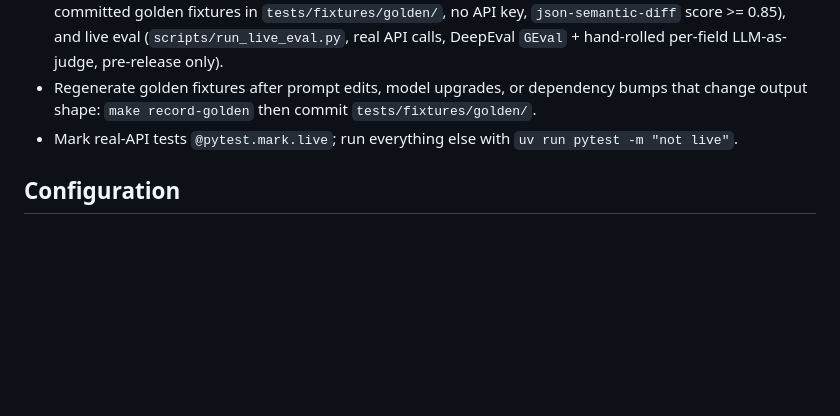
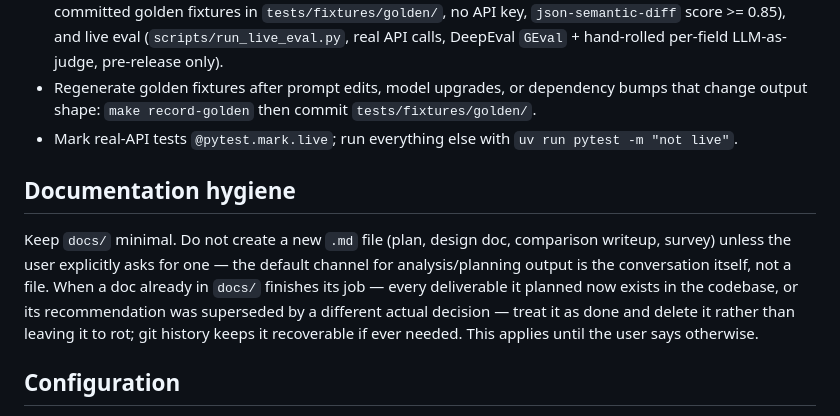
Before and after one commit to Data-Observatory/gema, a Markdown page: CLAUDE.md, the part around the change. GitHub-like rendering; blank space fills up the shorter version.

```diff
--- a/CLAUDE.md
+++ b/CLAUDE.md
@@ -101,6 +101,16 @@ Built by `llm/factory.py:create_llm_client()`, bottom-up: `InstructorLLMClient`
 - Regenerate golden fixtures after prompt edits, model upgrades, or dependency bumps that change output shape: `make record-golden` then commit `tests/fixtures/golden/`.
 - Mark real-API tests `@pytest.mark.live`; run everything else with `uv run pytest -m "not live"`.
 
+## Documentation hygiene
+
+Keep `docs/` minimal. Do not create a new `.md` file (plan, design doc, comparison
+writeup, survey) unless the user explicitly asks for one — the default channel for
+analysis/planning output is the conversation itself, not a file. When a doc already
+in `docs/` finishes its job — every deliverable it planned now exists in the
+codebase, or its recommendation was superseded by a different actual decision — treat
+it as done and delete it rather than leaving it to rot; git history keeps it
+recoverable if ever needed. This applies until the user says otherwise.
+
 ## Configuration
 
 - Runtime config lives at repo-root `config/` (YAML/JSON, not code) — distinct from `src/metadata_enricher/config/` (the loader/models code). Main file: `config/agents.yaml`; provider connections: `config/providers.yaml`.
```
Also changed, not shown: docs/identifier_resolution_plan.md (added, +146 -0 lines).
